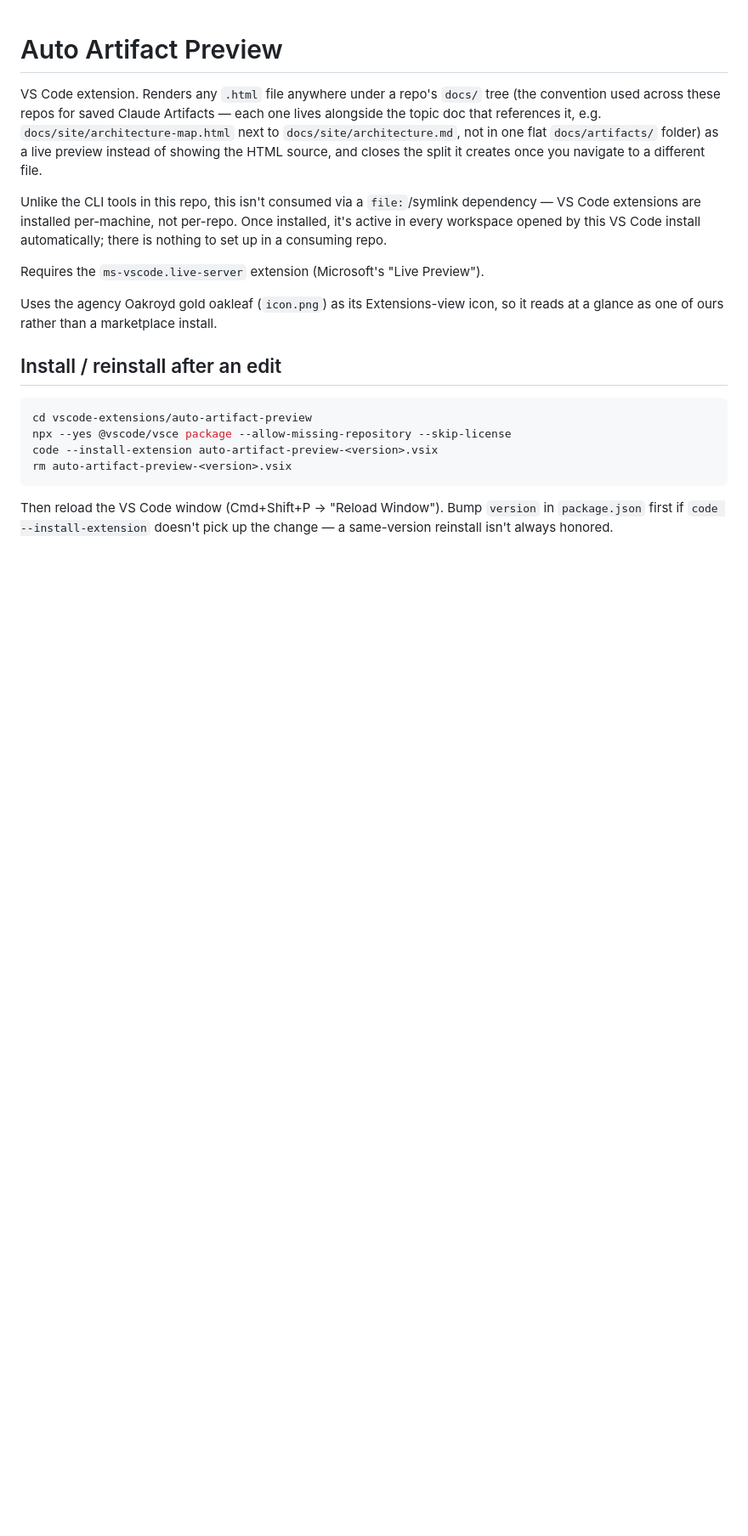
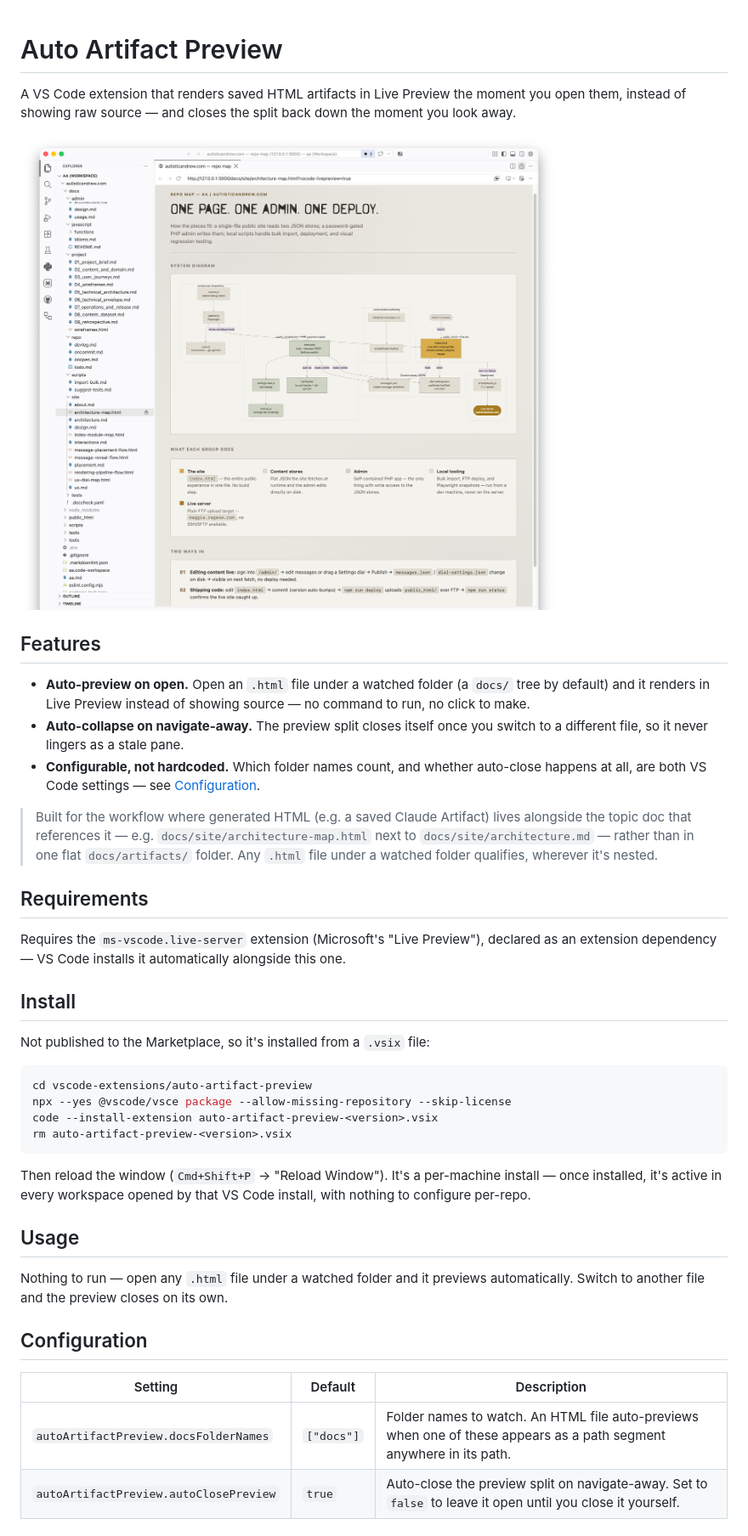
Before and after one commit to arr-mckie/auto-artifact-preview, a Markdown page: README.md, the part around one of its changes. Shown at 85% size. Rendered like a GitHub page; pictures changed too: images/preview.png (added); blank space fills up the shorter version.

````diff
--- a/README.md
+++ b/README.md
@@ -1,24 +1,37 @@
 # Auto Artifact Preview
 
-VS Code extension. Renders any `.html` file anywhere under a repo's `docs/`
-tree (the convention used across these repos for saved Claude Artifacts —
-each one lives alongside the topic doc that references it, e.g.
-`docs/site/architecture-map.html` next to `docs/site/architecture.md`, not in
-one flat `docs/artifacts/` folder) as a live preview instead of showing the
-HTML source, and closes the split it creates once you navigate to a different
-file.
+A VS Code extension that renders saved HTML artifacts in Live Preview the
+moment you open them, instead of showing raw source — and closes the split
+back down the moment you look away.
 
-Unlike the CLI tools in this repo, this isn't consumed via a `file:`/symlink
-dependency — VS Code extensions are installed per-machine, not per-repo. Once
-installed, it's active in every workspace opened by this VS Code install
-automatically; there is nothing to set up in a consuming repo.
+![Opening docs/site/architecture-map.html auto-renders it in a Live Preview split](images/preview.png)
 
-Requires the `ms-vscode.live-server` extension (Microsoft's "Live Preview").
+## Features
 
-Uses the agency Oakroyd gold oakleaf (`icon.png`) as its Extensions-view icon,
-so it reads at a glance as one of ours rather than a marketplace install.
+- **Auto-preview on open.** Open an `.html` file under a watched folder (a
+  `docs/` tree by default) and it renders in Live Preview instead of showing
+  source — no command to run, no click to make.
+- **Auto-collapse on navigate-away.** The preview split closes itself once
+  you switch to a different file, so it never lingers as a stale pane.
+- **Configurable, not hardcoded.** Which folder names count, and whether
+  auto-close happens at all, are both VS Code settings — see
+  [Configuration](#configuration).
 
-## Install / reinstall after an edit
+> Built for the workflow where generated HTML (e.g. a saved Claude Artifact)
+> lives alongside the topic doc that references it — e.g.
+> `docs/site/architecture-map.html` next to `docs/site/architecture.md` —
+> rather than in one flat `docs/artifacts/` folder. Any `.html` file under a
+> watched folder qualifies, wherever it's nested.
+
+## Requirements
+
+Requires the `ms-vscode.live-server` extension (Microsoft's "Live Preview"),
+declared as an extension dependency — VS Code installs it automatically
+alongside this one.
+
+## Install
+
+Not published to the Marketplace, so it's installed from a `.vsix` file:
 
 ```sh
 cd vscode-extensions/auto-artifact-preview
@@ -27,6 +40,20 @@ code --install-extension auto-artifact-preview-<version>.vsix
 rm auto-artifact-preview-<version>.vsix
 ```
 
-Then reload the VS Code window (Cmd+Shift+P → "Reload Window"). Bump
-`version` in `package.json` first if `code --install-extension` doesn't pick
-up the change — a same-version reinstall isn't always honored.
+Then reload the window (`Cmd+Shift+P` → "Reload Window"). It's a per-machine
+install — once installed, it's active in every workspace opened by that VS
+Code install, with nothing to configure per-repo.
+
+## Usage
+
+Nothing to run — open any `.html` file under a watched folder and it
+previews automatically. Switch to another file and the preview closes on its
+own.
+
+## Configuration
+
+| Setting | Default | Description |
+| --- | --- | --- |
+| `autoArtifactPreview.docsFolderNames` | `["docs"]` | Folder names to watch. An HTML file auto-previews when one of these appears as a path segment anywhere in its path. |
+| `autoArtifactPreview.autoClosePreview` | `true` | Auto-close the preview split on navigate-away. Set to `false` to leave it open until you close it yourself. |
+
````
Also changed, not shown: other parts of README.md (+21 -0 lines), CHANGELOG.md (added, +25 -0 lines), 3 other files.
